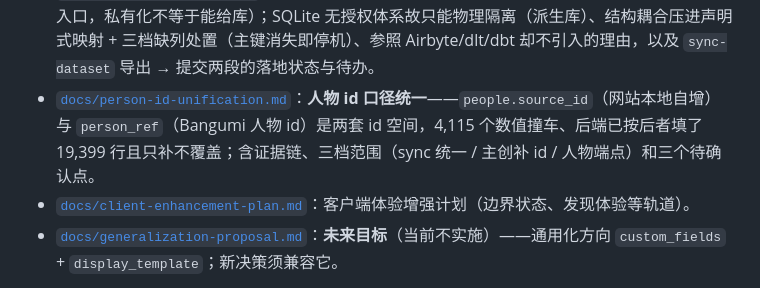
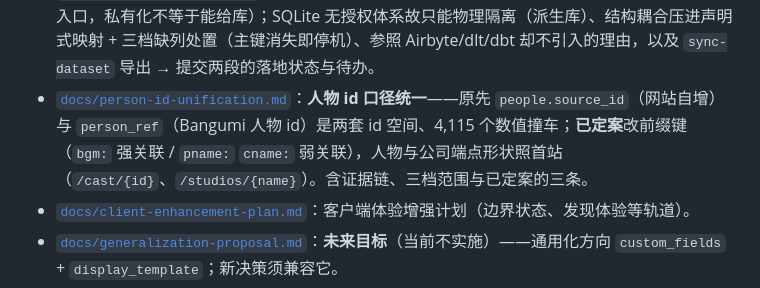
Before and after one commit to otaku-dev-team/otaku-data-platform, a Markdown page: docs/README.md, the part around the change. Rendered like a GitHub page.

```diff
--- a/docs/README.md
+++ b/docs/README.md
@@ -34,7 +34,7 @@
 - [`docs/site-owner-console.md`](site-owner-console.md)：**站主后台使用说明（首版）**——站主能做什么/不能做什么、数据隔离怎么保证、平台运维怎么开通站主、禁用到底禁了什么、已知未做。
 - [`docs/data-completeness-plan.md`](data-completeness-plan.md)：数据缺口体检与补齐路径（封面 / 评分 / 简介三线，结论：封面走 C+A）。
 - [`docs/db-intake-dataset.md`](db-intake-dataset.md)：**数据库直读方案**——库与接口是**两个正交维度**（交付形态 ≠ 数据入口，私有化不等于能给库）；SQLite 无授权体系故只能物理隔离（派生库）、结构耦合压进声明式映射 + 三档缺列处置（主键消失即停机）、参照 Airbyte/dlt/dbt 却不引入的理由，以及 `sync-dataset` 导出 → 提交两段的落地状态与待办。
-- [`docs/person-id-unification.md`](person-id-unification.md)：**人物 id 口径统一**——`people.source_id`（网站本地自增）与 `person_ref`（Bangumi 人物 id）是两套 id 空间，4,115 个数值撞车、后端已按后者填了 19,399 行且只补不覆盖；含证据链、三档范围（sync 统一 / 主创补 id / 人物端点）和三个待确认点。
+- [`docs/person-id-unification.md`](person-id-unification.md)：**人物 id 口径统一**——原先 `people.source_id`（网站自增）与 `person_ref`（Bangumi 人物 id）是两套 id 空间、4,115 个数值撞车；**已定案**改前缀键（`bgm:` 强关联 / `pname:` `cname:` 弱关联），人物与公司端点形状照首站（`/cast/{id}`、`/studios/{name}`）。含证据链、三档范围与已定案的三条。
 - [`docs/client-enhancement-plan.md`](client-enhancement-plan.md)：客户端体验增强计划（边界状态、发现体验等轨道）。
 - [`docs/generalization-proposal.md`](generalization-proposal.md)：**未来目标**（当前不实施）——通用化方向 `custom_fields` + `display_template`；新决策须兼容它。
 - [`docs/ironlaw-positioning-analysis.md`](ironlaw-positioning-analysis.md)：铁律与定位冲突的历史分析（已被 2026-10-24 定位修正取代，留作追溯）。
```
Also changed, not shown: docs/person-id-unification.md (+114 -30 lines).
